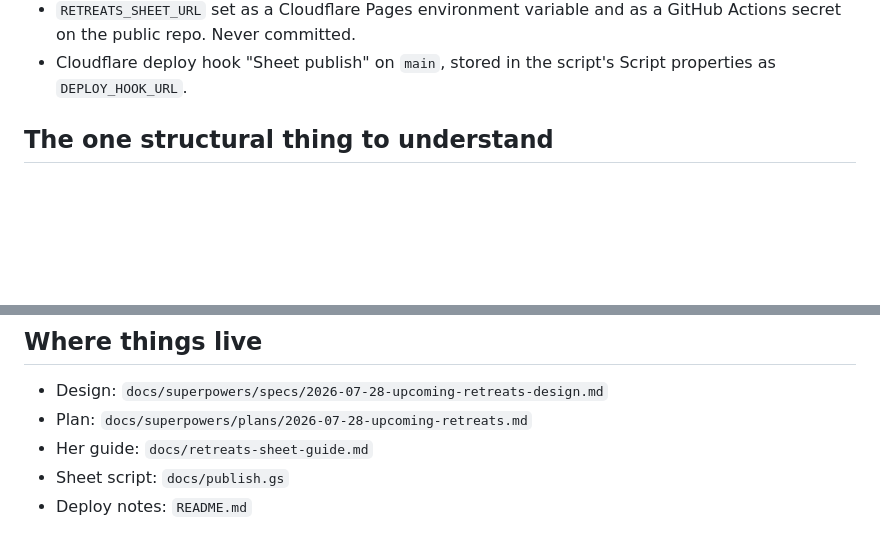
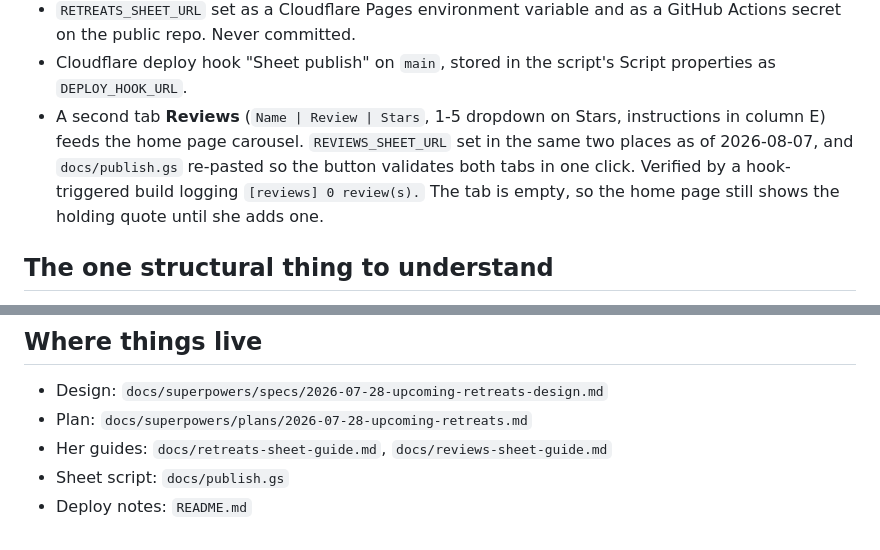
Before and after one commit to Ashdabash2926/Munay2, a Markdown page: review.md, 2 parts joined by grey strips. Rendered like a GitHub page; blank space fills up the shorter version.

```diff
--- a/review.md
+++ b/review.md
@@ -30,6 +30,11 @@ copy. Two share the width, three or more take a third each.
   Actions secret on the public repo. Never committed.
 - Cloudflare deploy hook "Sheet publish" on `main`, stored in the script's Script
   properties as `DEPLOY_HOOK_URL`.
+- A second tab **Reviews** (`Name | Review | Stars`, 1-5 dropdown on Stars, instructions
+  in column E) feeds the home page carousel. `REVIEWS_SHEET_URL` set in the same two
+  places as of 2026-08-07, and `docs/publish.gs` re-pasted so the button validates both
+  tabs in one click. Verified by a hook-triggered build logging `[reviews] 0 review(s).`
+  The tab is empty, so the home page still shows the holding quote until she adds one.
 
 ## The one structural thing to understand
 
@@ -93,6 +98,6 @@ so her other retreats still publish.
 
 - Design: `docs/superpowers/specs/2026-07-28-upcoming-retreats-design.md`
 - Plan: `docs/superpowers/plans/2026-07-28-upcoming-retreats.md`
-- Her guide: `docs/retreats-sheet-guide.md`
+- Her guides: `docs/retreats-sheet-guide.md`, `docs/reviews-sheet-guide.md`
 - Sheet script: `docs/publish.gs`
 - Deploy notes: `README.md`
```
Also changed, not shown: README.md (+6 -4 lines).
